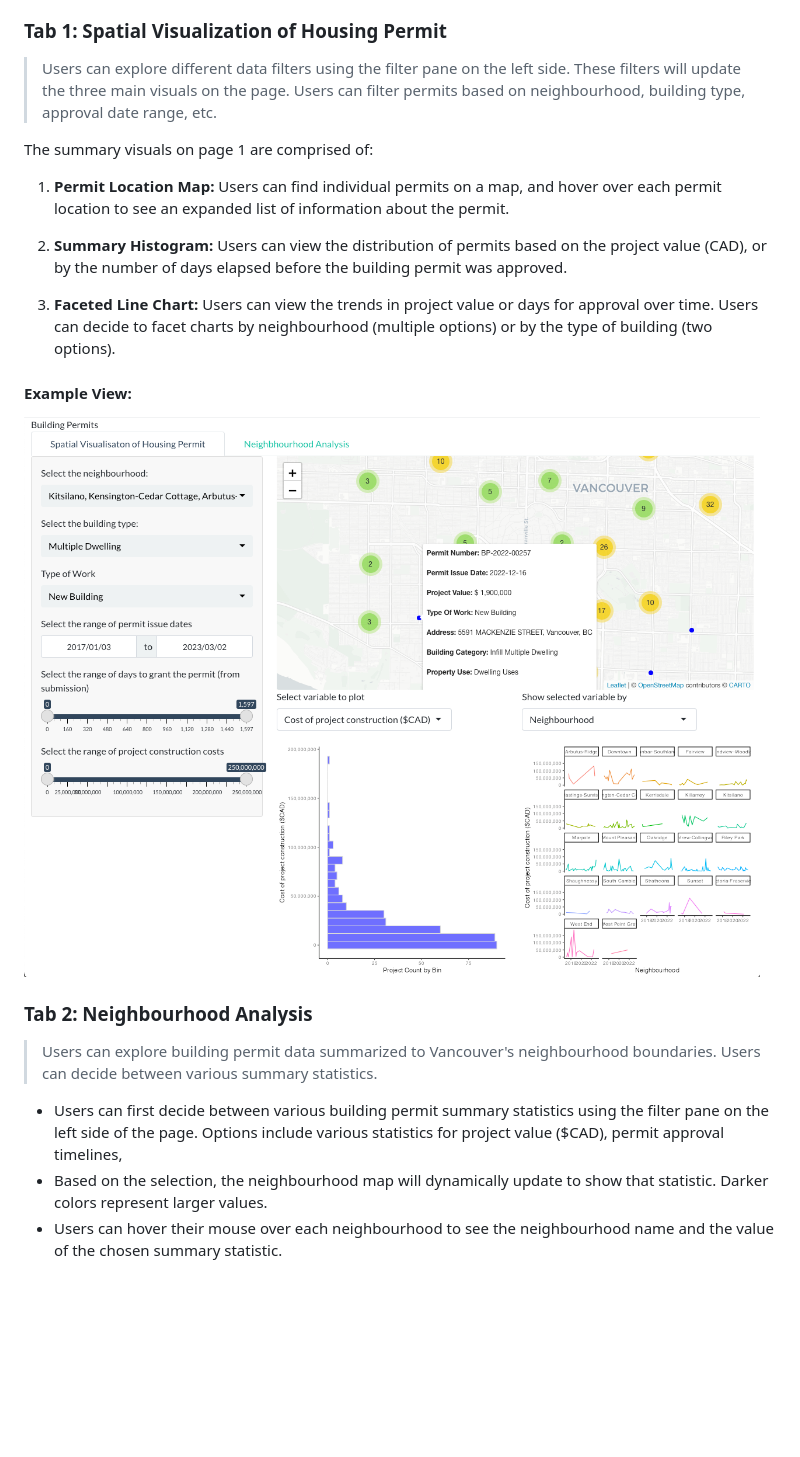
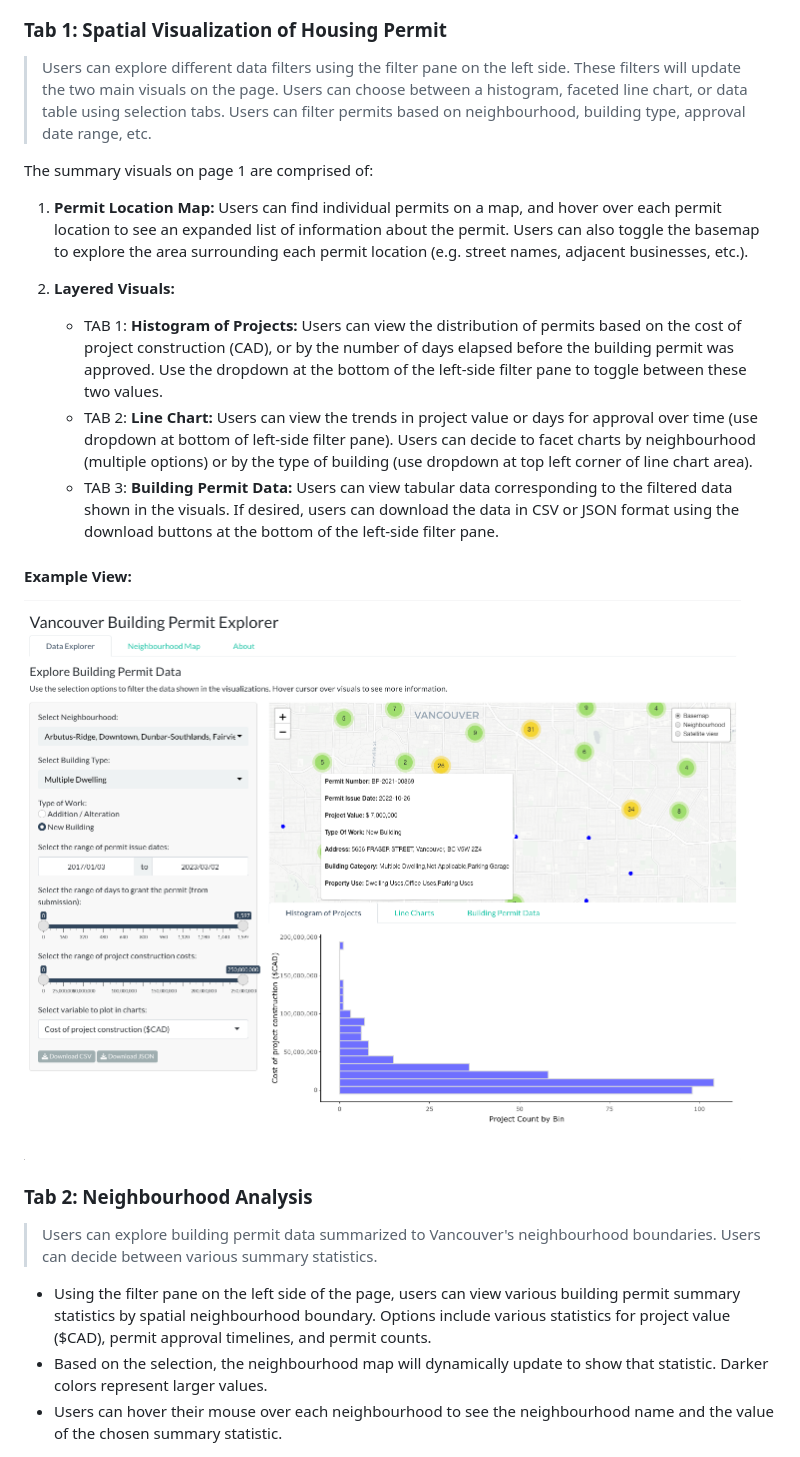
Before and after one commit to UBC-MDS/dsci532-group19-buildingpermits, a Markdown page: README.md, the part around one of its changes. Rendered like a GitHub page; pictures changed too: img/tab1-example_2023-03-17.png (added); blank space fills up the shorter version.

```diff
--- a/README.md
+++ b/README.md
@@ -19,26 +19,27 @@ Upon launch of the shiny app, users are met with a detailed summary of Vancouver
 
 ### Tab 1: Spatial Visualization of Housing Permit
 
-> Users can explore different data filters using the filter pane on the left side. These filters will update the three main visuals on the page. Users can filter permits based on neighbourhood, building type, approval date range, etc.
+> Users can explore different data filters using the filter pane on the left side. These filters will update the two main visuals on the page. Users can choose between a histogram, faceted line chart, or data table using selection tabs. Users can filter permits based on neighbourhood, building type, approval date range, etc.
 
 The summary visuals on page 1 are comprised of:
 
-1. **Permit Location Map:** Users can find individual permits on a map, and hover over each permit location to see an expanded list of information about the permit.
+1. **Permit Location Map:** Users can find individual permits on a map, and hover over each permit location to see an expanded list of information about the permit. Users can also toggle the basemap to explore the area surrounding each permit location (e.g. street names, adjacent businesses, etc.).
 
-2. **Summary Histogram:** Users can view the distribution of permits based on the project value (CAD), or by the number of days elapsed before the building permit was approved.
-
-3. **Faceted Line Chart:** Users can view the trends in project value or days for approval over time. Users can decide to facet charts by neighbourhood (multiple options) or by the type of building  (two options).
+2. **Layered Visuals:**
+    - TAB 1: **Histogram of Projects:** Users can view the distribution of permits based on the cost of project construction (CAD), or by the number of days elapsed before the building permit was approved. Use the dropdown at the bottom of the left-side filter pane to toggle between these two values.
+    - TAB 2: **Line Chart:** Users can view the trends in project value or days for approval over time (use dropdown at bottom of left-side filter pane). Users can decide to facet charts by neighbourhood (multiple options) or by the type of building (use dropdown at top left corner of line chart area).
+    - TAB 3: **Building Permit Data:** Users can view tabular data corresponding to the filtered data shown in the visuals. If desired, users can download the data in CSV or JSON format using the download buttons at the bottom of the left-side filter pane.
 
 #### Example View:
 
 
-<img src="img/tab1-example_2023-03-04.png">
+<img src="img/tab1-example_2023-03-17.png">
 
 ### Tab 2: Neighbourhood Analysis
 
 > Users can explore building permit data summarized to Vancouver's neighbourhood boundaries. Users can decide between various summary statistics.
 
-- Users can first decide between various building permit summary statistics using the filter pane on the left side of the page. Options include various statistics for project value ($CAD), permit approval timelines,
+- Using the filter pane on the left side of the page, users can view various building permit summary statistics by spatial neighbourhood boundary. Options include various statistics for project value ($CAD), permit approval timelines, and permit counts.
 - Based on the selection, the neighbourhood map will dynamically update to show that statistic. Darker colors represent larger values.
 - Users can hover their mouse over each neighbourhood to see the neighbourhood name and the value of the chosen summary statistic.
 
```
Also changed, not shown: other parts of README.md (+11 -3 lines), img/tab2-example_2023-03-17.png (added), img/tab3-example_2023-03-17.png (added), 1 other file.
